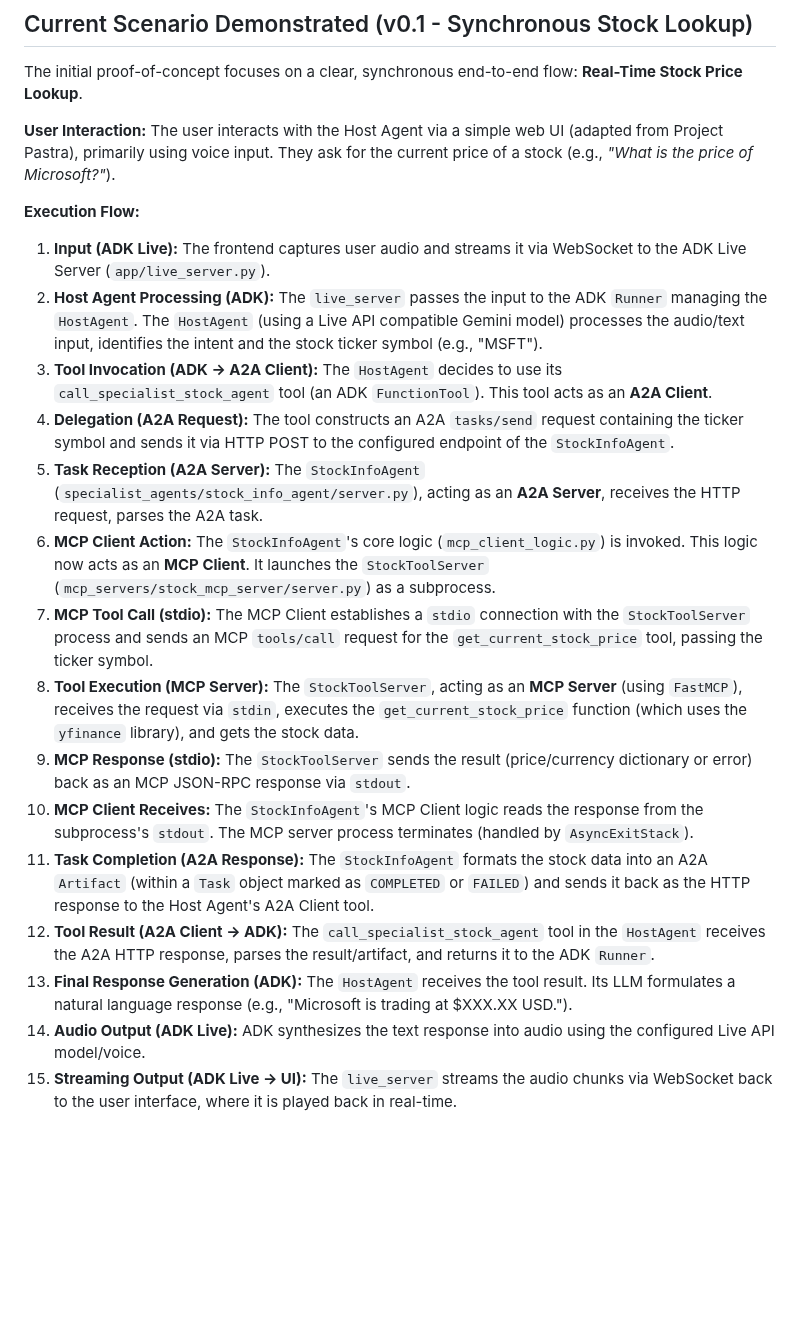
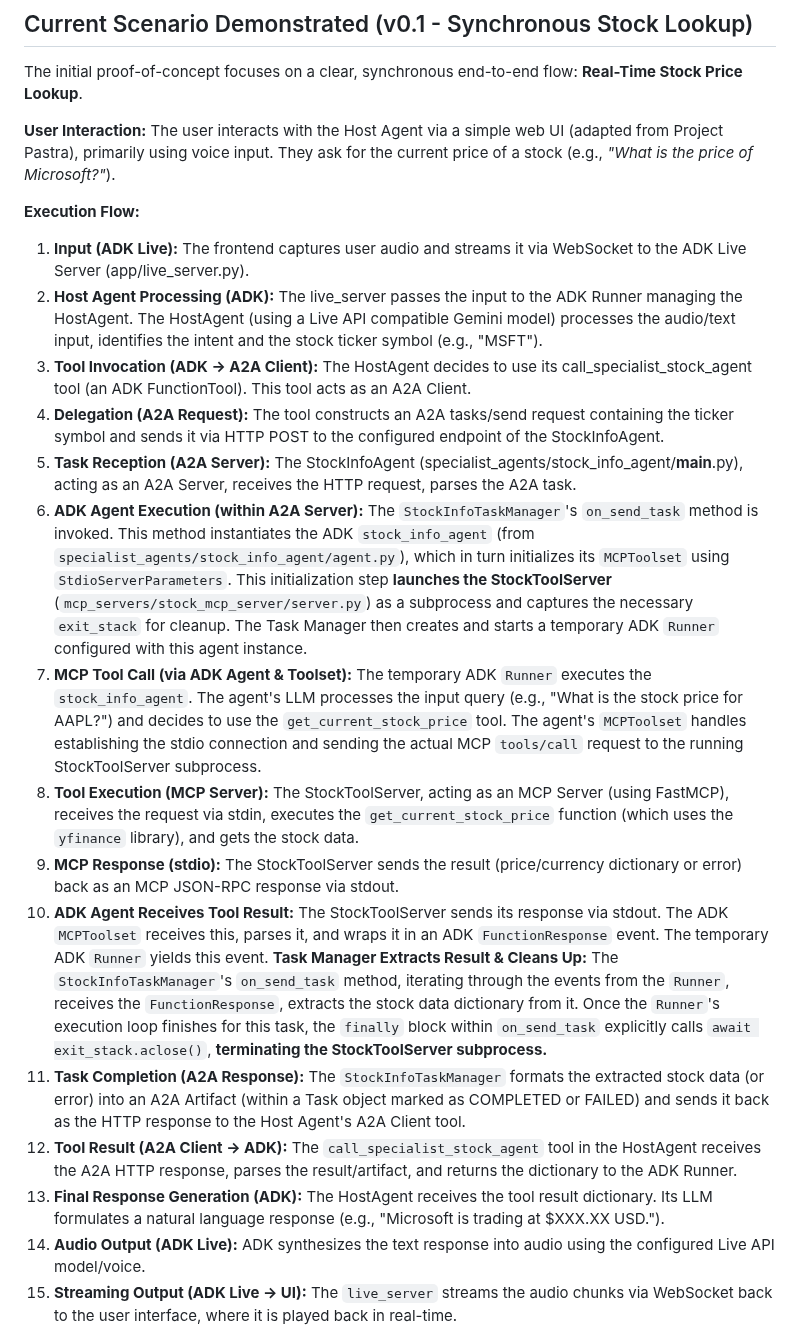
Before and after one commit to pavel-bc/bitcoin-voice-assistant, a Markdown page: README.md, the part around the change. Drawn GitHub-style; blank space fills up the shorter version.

Commit message:
Enhance README to reflect updated execution flow for stock price retrieval, including detailed steps for ADK and A2A interactions.

```diff
--- a/README.md
+++ b/README.md
@@ -58,19 +58,19 @@ The user interacts with the Host Agent via a simple web UI (adapted from Project
 
 **Execution Flow:**
 
-1.  **Input (ADK Live):** The frontend captures user audio and streams it via WebSocket to the ADK Live Server (`app/live_server.py`).
-2.  **Host Agent Processing (ADK):** The `live_server` passes the input to the ADK `Runner` managing the `HostAgent`. The `HostAgent` (using a Live API compatible Gemini model) processes the audio/text input, identifies the intent and the stock ticker symbol (e.g., "MSFT").
-3.  **Tool Invocation (ADK -> A2A Client):** The `HostAgent` decides to use its `call_specialist_stock_agent` tool (an ADK `FunctionTool`). This tool acts as an **A2A Client**.
-4.  **Delegation (A2A Request):** The tool constructs an A2A `tasks/send` request containing the ticker symbol and sends it via HTTP POST to the configured endpoint of the `StockInfoAgent`.
-5.  **Task Reception (A2A Server):** The `StockInfoAgent` (`specialist_agents/stock_info_agent/server.py`), acting as an **A2A Server**, receives the HTTP request, parses the A2A task.
-6.  **MCP Client Action:** The `StockInfoAgent`'s core logic (`mcp_client_logic.py`) is invoked. This logic now acts as an **MCP Client**. It launches the `StockToolServer` (`mcp_servers/stock_mcp_server/server.py`) as a subprocess.
-7.  **MCP Tool Call (stdio):** The MCP Client establishes a `stdio` connection with the `StockToolServer` process and sends an MCP `tools/call` request for the `get_current_stock_price` tool, passing the ticker symbol.
-8.  **Tool Execution (MCP Server):** The `StockToolServer`, acting as an **MCP Server** (using `FastMCP`), receives the request via `stdin`, executes the `get_current_stock_price` function (which uses the `yfinance` library), and gets the stock data.
-9.  **MCP Response (stdio):** The `StockToolServer` sends the result (price/currency dictionary or error) back as an MCP JSON-RPC response via `stdout`.
-10. **MCP Client Receives:** The `StockInfoAgent`'s MCP Client logic reads the response from the subprocess's `stdout`. The MCP server process terminates (handled by `AsyncExitStack`).
-11. **Task Completion (A2A Response):** The `StockInfoAgent` formats the stock data into an A2A `Artifact` (within a `Task` object marked as `COMPLETED` or `FAILED`) and sends it back as the HTTP response to the Host Agent's A2A Client tool.
-12. **Tool Result (A2A Client -> ADK):** The `call_specialist_stock_agent` tool in the `HostAgent` receives the A2A HTTP response, parses the result/artifact, and returns it to the ADK `Runner`.
-13. **Final Response Generation (ADK):** The `HostAgent` receives the tool result. Its LLM formulates a natural language response (e.g., "Microsoft is trading at $XXX.XX USD.").
+1.  **Input (ADK Live):** The frontend captures user audio and streams it via WebSocket to the ADK Live Server (app/live_server.py).
+2.  **Host Agent Processing (ADK):** The live_server passes the input to the ADK Runner managing the HostAgent. The HostAgent (using a Live API compatible Gemini model) processes the audio/text input, identifies the intent and the stock ticker symbol (e.g., "MSFT").
+3.  **Tool Invocation (ADK -> A2A Client):** The HostAgent decides to use its call_specialist_stock_agent tool (an ADK FunctionTool). This tool acts as an A2A Client.
+4.  **Delegation (A2A Request):** The tool constructs an A2A tasks/send request containing the ticker symbol and sends it via HTTP POST to the configured endpoint of the StockInfoAgent.
+5.  **Task Reception (A2A Server):** The StockInfoAgent (specialist_agents/stock_info_agent/__main__.py), acting as an A2A Server, receives the HTTP request, parses the A2A task.
+6.  **ADK Agent Execution (within A2A Server):** The `StockInfoTaskManager`'s `on_send_task` method is invoked. This method instantiates the ADK `stock_info_agent` (from `specialist_agents/stock_info_agent/agent.py`), which in turn initializes its `MCPToolset` using `StdioServerParameters`. This initialization step **launches the StockToolServer** (`mcp_servers/stock_mcp_server/server.py`) as a subprocess and captures the necessary `exit_stack` for cleanup. The Task Manager then creates and starts a temporary ADK `Runner` configured with this agent instance.
+7.  **MCP Tool Call (via ADK Agent & Toolset):** The temporary ADK `Runner` executes the `stock_info_agent`. The agent's LLM processes the input query (e.g., "What is the stock price for AAPL?") and decides to use the `get_current_stock_price` tool. The agent's `MCPToolset` handles establishing the stdio connection and sending the actual MCP `tools/call` request to the running StockToolServer subprocess.
+8.  **Tool Execution (MCP Server):** The StockToolServer, acting as an MCP Server (using FastMCP), receives the request via stdin, executes the `get_current_stock_price` function (which uses the `yfinance` library), and gets the stock data.
+9.  **MCP Response (stdio):** The StockToolServer sends the result (price/currency dictionary or error) back as an MCP JSON-RPC response via stdout.
+10. **ADK Agent Receives Tool Result:** The StockToolServer sends its response via stdout. The ADK `MCPToolset` receives this, parses it, and wraps it in an ADK `FunctionResponse` event. The temporary ADK `Runner` yields this event. **Task Manager Extracts Result & Cleans Up:** The `StockInfoTaskManager`'s `on_send_task` method, iterating through the events from the `Runner`, receives the `FunctionResponse`, extracts the stock data dictionary from it. Once the `Runner`'s execution loop finishes for this task, the `finally` block within `on_send_task` explicitly calls `await exit_stack.aclose()`, **terminating the StockToolServer subprocess.**
+11. **Task Completion (A2A Response):** The `StockInfoTaskManager` formats the extracted stock data (or error) into an A2A Artifact (within a Task object marked as COMPLETED or FAILED) and sends it back as the HTTP response to the Host Agent's A2A Client tool.
+12. **Tool Result (A2A Client -> ADK):** The `call_specialist_stock_agent` tool in the HostAgent receives the A2A HTTP response, parses the result/artifact, and returns the dictionary to the ADK Runner.
+13. **Final Response Generation (ADK):** The HostAgent receives the tool result dictionary. Its LLM formulates a natural language response (e.g., "Microsoft is trading at $XXX.XX USD.").
 14. **Audio Output (ADK Live):** ADK synthesizes the text response into audio using the configured Live API model/voice.
 15. **Streaming Output (ADK Live -> UI):** The `live_server` streams the audio chunks via WebSocket back to the user interface, where it is played back in real-time.
 
```
